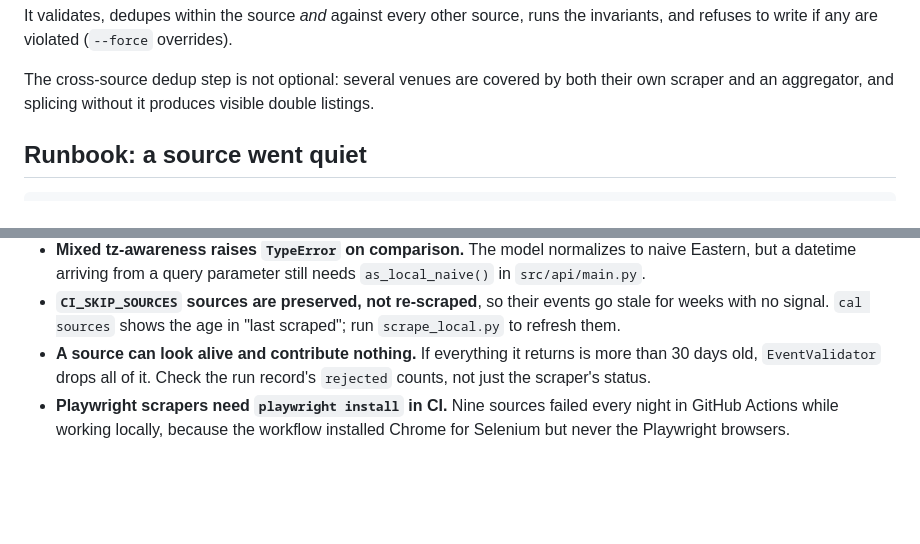
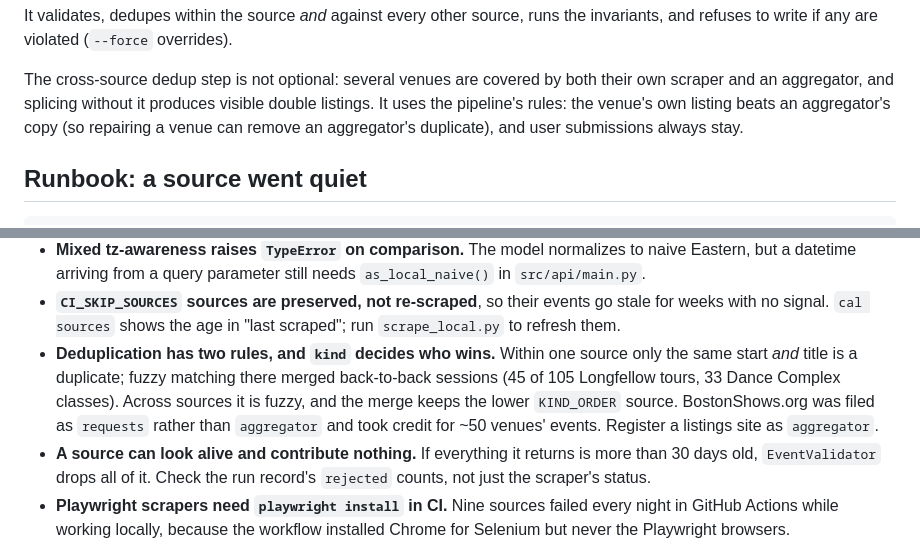
Before and after one commit to karakotaram/cambridge-events-api, a Markdown page: docs/OPERATIONS.md, 2 parts joined by grey strips. GitHub-like rendering; blank space fills up the shorter version.

Commit message:
Document the two deduplication rules and why kind matters
Co-Authored-By: Claude Opus 5.5 <noreply@anthropic.com>

```diff
--- a/docs/OPERATIONS.md
+++ b/docs/OPERATIONS.md
@@ -130,7 +130,9 @@ the invariants, and refuses to write if any are violated (`--force` overrides).
 
 The cross-source dedup step is not optional: several venues are covered by both
 their own scraper and an aggregator, and splicing without it produces visible
-double listings.
+double listings. It uses the pipeline's rules: the venue's own listing beats an
+aggregator's copy (so repairing a venue can remove an aggregator's duplicate),
+and user submissions always stay.
 
 ## Runbook: a source went quiet
 
@@ -245,6 +247,12 @@ you — that is how this file earns its keep.
 - **`CI_SKIP_SOURCES` sources are preserved, not re-scraped**, so their events go
   stale for weeks with no signal. `cal sources` shows the age in "last scraped";
   run `scrape_local.py` to refresh them.
+- **Deduplication has two rules, and `kind` decides who wins.** Within one source
+  only the same start *and* title is a duplicate; fuzzy matching there merged
+  back-to-back sessions (45 of 105 Longfellow tours, 33 Dance Complex classes).
+  Across sources it is fuzzy, and the merge keeps the lower `KIND_ORDER` source.
+  BostonShows.org was filed as `requests` rather than `aggregator` and took
+  credit for ~50 venues' events. Register a listings site as `aggregator`.
 - **A source can look alive and contribute nothing.** If everything it returns is
   more than 30 days old, `EventValidator` drops all of it. Check the run record's
   `rejected` counts, not just the scraper's status.
```
Also changed, not shown: CLAUDE.md (+3 -0 lines).
